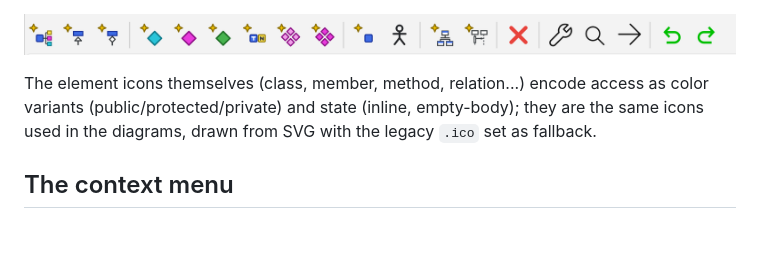
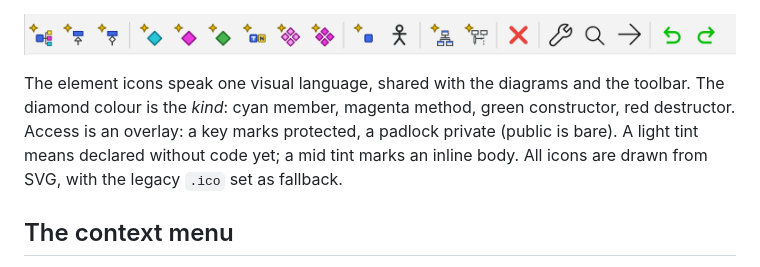
Before and after one commit to xaljox/ClassBuilder, a Markdown page: docs/manual/ClassBuilder_Manual.md, the part around the change. Rendered like a GitHub page; blank space fills up the shorter version.

Commit message:
docs(manual): icon language corrected — colour is the kind, key/lock is access
Access was described as colour variants; in reality the diamond colour
tells the kind (cyan member, magenta method, green ctor, red dtor),
access is the key (protected) / padlock (private) overlay, and tint
depth encodes body state (light = no code yet, mid = inline).

Co-Authored-By: Claude Fable 5 <noreply@anthropic.com>

```diff
--- a/docs/manual/ClassBuilder_Manual.md
+++ b/docs/manual/ClassBuilder_Manual.md
@@ -488,7 +488,7 @@ Three additions have accelerators but no button: **Group** `Ctrl+Shift+G`, **Met
 
 ![The tree toolbar, in the order of the table above: the Add buttons, then Delete, Filters, Find/Next, and the per-view Undo/Redo.](images/Tree_Toolbar.png)
 
-The element icons themselves (class, member, method, relation...) encode access as color variants (public/protected/private) and state (inline, empty-body); they are the same icons used in the diagrams, drawn from SVG with the legacy `.ico` set as fallback.
+The element icons speak one visual language, shared with the diagrams and the toolbar. The diamond colour is the *kind*: cyan member, magenta method, green constructor, red destructor. Access is an overlay: a key marks protected, a padlock private (public is bare). A light tint means declared without code yet; a mid tint marks an inline body. All icons are drawn from SVG, with the legacy `.ico` set as fallback.
 
 ## The context menu
 
```
